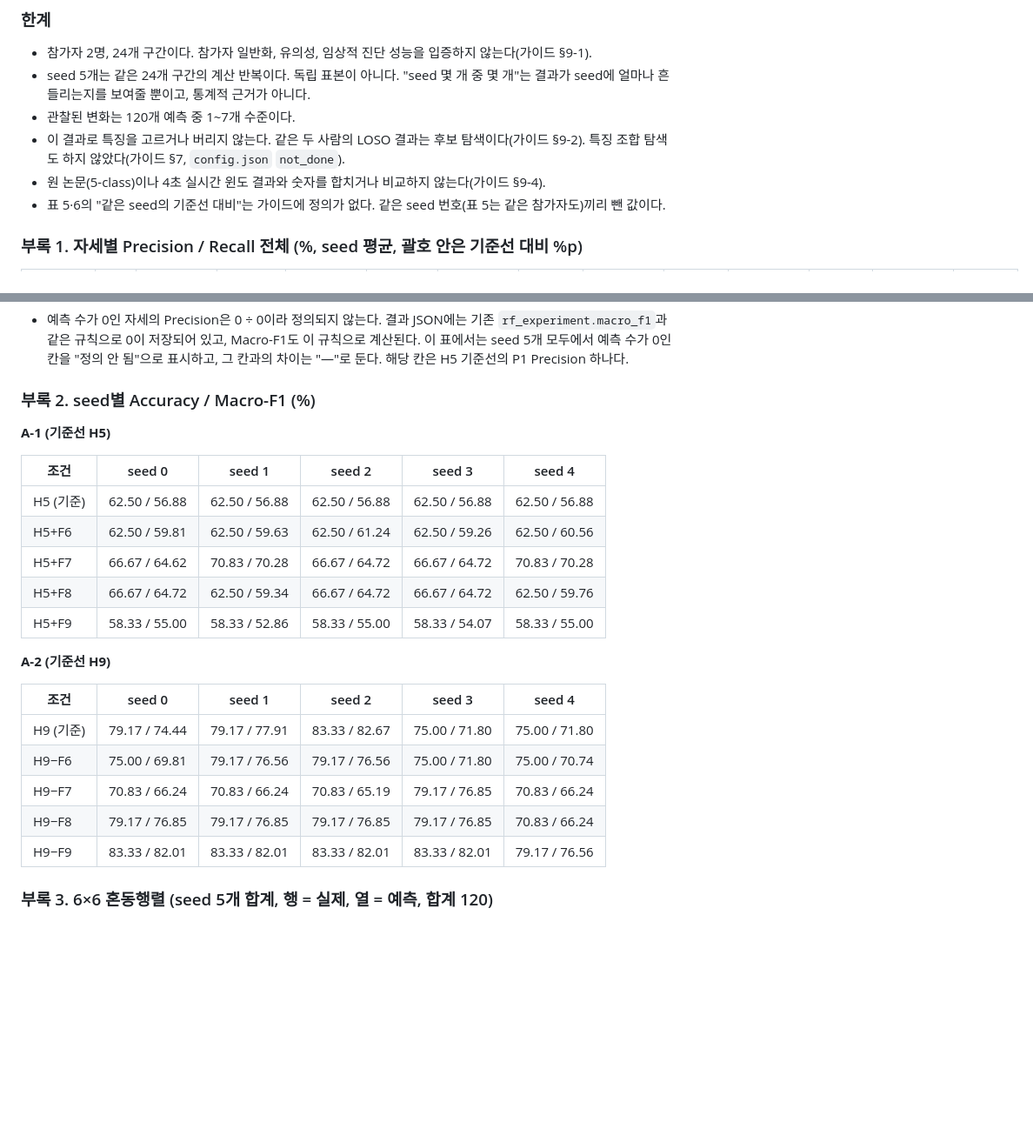
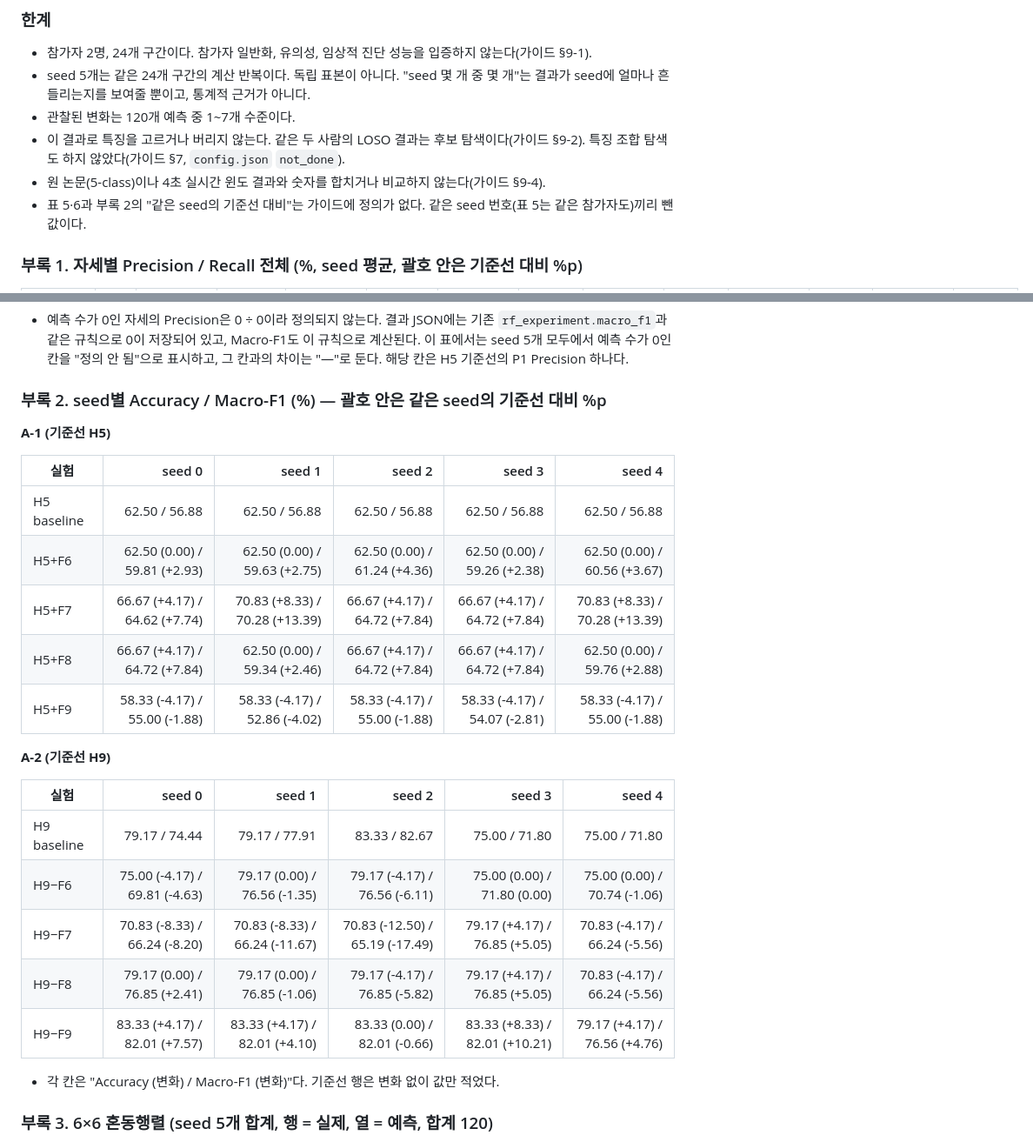
Before and after one commit to woo0208/AIoT, a Markdown page: analysis/teammate_feature_ablation_20261029/summary.md, 2 parts joined by grey strips. Shown at 87% size. Drawn GitHub-style; blank space fills up the shorter version.

Commit message:
research(ablation): add per-seed Macro-F1 deltas to task A summary
Third pre-handoff review of guide task A against the A-3 submission
items ("report each metric with its change from the baseline"):
summary appendix 2 now shows per-seed Accuracy and Macro-F1 with the
same-seed delta for A-1 and A-2; the limitation note covers appendix 2.

Values unchanged (deltas only). Task A is complete with this commit.
Not pushed.

Co-Authored-By: Claude Opus 5.5 <noreply@anthropic.com>

```diff
--- a/analysis/teammate_feature_ablation_20261029/summary.md
+++ b/analysis/teammate_feature_ablation_20261029/summary.md
@@ -165,7 +165,7 @@
 - 관찰된 변화는 120개 예측 중 1~7개 수준이다.
 - 이 결과로 특징을 고르거나 버리지 않는다. 같은 두 사람의 LOSO 결과는 후보 탐색이다(가이드 §9-2). 특징 조합 탐색도 하지 않았다(가이드 §7, `config.json` `not_done`).
 - 원 논문(5-class)이나 4초 실시간 윈도 결과와 숫자를 합치거나 비교하지 않는다(가이드 §9-4).
-- 표 5·6의 "같은 seed의 기준선 대비"는 가이드에 정의가 없다. 같은 seed 번호(표 5는 같은 참가자도)끼리 뺀 값이다.
+- 표 5·6과 부록 2의 "같은 seed의 기준선 대비"는 가이드에 정의가 없다. 같은 seed 번호(표 5는 같은 참가자도)끼리 뺀 값이다.
 
 ### 부록 1. 자세별 Precision / Recall 전체 (%, seed 평균, 괄호 안은 기준선 대비 %p)
 
@@ -184,27 +184,29 @@
 
 - 예측 수가 0인 자세의 Precision은 0 ÷ 0이라 정의되지 않는다. 결과 JSON에는 기존 `rf_experiment.macro_f1`과 같은 규칙으로 0이 저장되어 있고, Macro-F1도 이 규칙으로 계산된다. 이 표에서는 seed 5개 모두에서 예측 수가 0인 칸을 "정의 안 됨"으로 표시하고, 그 칸과의 차이는 "—"로 둔다. 해당 칸은 H5 기준선의 P1 Precision 하나다.
 
-### 부록 2. seed별 Accuracy / Macro-F1 (%)
+### 부록 2. seed별 Accuracy / Macro-F1 (%) — 괄호 안은 같은 seed의 기준선 대비 %p
 
 **A-1 (기준선 H5)**
 
-| 조건 | seed 0 | seed 1 | seed 2 | seed 3 | seed 4 |
-|---|---|---|---|---|---|
-| H5 (기준) | 62.50 / 56.88 | 62.50 / 56.88 | 62.50 / 56.88 | 62.50 / 56.88 | 62.50 / 56.88 |
-| H5+F6 | 62.50 / 59.81 | 62.50 / 59.63 | 62.50 / 61.24 | 62.50 / 59.26 | 62.50 / 60.56 |
-| H5+F7 | 66.67 / 64.62 | 70.83 / 70.28 | 66.67 / 64.72 | 66.67 / 64.72 | 70.83 / 70.28 |
-| H5+F8 | 66.67 / 64.72 | 62.50 / 59.34 | 66.67 / 64.72 | 66.67 / 64.72 | 62.50 / 59.76 |
-| H5+F9 | 58.33 / 55.00 | 58.33 / 52.86 | 58.33 / 55.00 | 58.33 / 54.07 | 58.33 / 55.00 |
+| 실험 | seed 0 | seed 1 | seed 2 | seed 3 | seed 4 |
+|---|---:|---:|---:|---:|---:|
+| H5 baseline | 62.50 / 56.88 | 62.50 / 56.88 | 62.50 / 56.88 | 62.50 / 56.88 | 62.50 / 56.88 |
+| H5+F6 | 62.50 (0.00) / 59.81 (+2.93) | 62.50 (0.00) / 59.63 (+2.75) | 62.50 (0.00) / 61.24 (+4.36) | 62.50 (0.00) / 59.26 (+2.38) | 62.50 (0.00) / 60.56 (+3.67) |
+| H5+F7 | 66.67 (+4.17) / 64.62 (+7.74) | 70.83 (+8.33) / 70.28 (+13.39) | 66.67 (+4.17) / 64.72 (+7.84) | 66.67 (+4.17) / 64.72 (+7.84) | 70.83 (+8.33) / 70.28 (+13.39) |
+| H5+F8 | 66.67 (+4.17) / 64.72 (+7.84) | 62.50 (0.00) / 59.34 (+2.46) | 66.67 (+4.17) / 64.72 (+7.84) | 66.67 (+4.17) / 64.72 (+7.84) | 62.50 (0.00) / 59.76 (+2.88) |
+| H5+F9 | 58.33 (-4.17) / 55.00 (-1.88) | 58.33 (-4.17) / 52.86 (-4.02) | 58.33 (-4.17) / 55.00 (-1.88) | 58.33 (-4.17) / 54.07 (-2.81) | 58.33 (-4.17) / 55.00 (-1.88) |
 
 **A-2 (기준선 H9)**
 
-| 조건 | seed 0 | seed 1 | seed 2 | seed 3 | seed 4 |
-|---|---|---|---|---|---|
-| H9 (기준) | 79.17 / 74.44 | 79.17 / 77.91 | 83.33 / 82.67 | 75.00 / 71.80 | 75.00 / 71.80 |
-| H9−F6 | 75.00 / 69.81 | 79.17 / 76.56 | 79.17 / 76.56 | 75.00 / 71.80 | 75.00 / 70.74 |
-| H9−F7 | 70.83 / 66.24 | 70.83 / 66.24 | 70.83 / 65.19 | 79.17 / 76.85 | 70.83 / 66.24 |
-| H9−F8 | 79.17 / 76.85 | 79.17 / 76.85 | 79.17 / 76.85 | 79.17 / 76.85 | 70.83 / 66.24 |
-| H9−F9 | 83.33 / 82.01 | 83.33 / 82.01 | 83.33 / 82.01 | 83.33 / 82.01 | 79.17 / 76.56 |
+| 실험 | seed 0 | seed 1 | seed 2 | seed 3 | seed 4 |
+|---|---:|---:|---:|---:|---:|
+| H9 baseline | 79.17 / 74.44 | 79.17 / 77.91 | 83.33 / 82.67 | 75.00 / 71.80 | 75.00 / 71.80 |
+| H9−F6 | 75.00 (-4.17) / 69.81 (-4.63) | 79.17 (0.00) / 76.56 (-1.35) | 79.17 (-4.17) / 76.56 (-6.11) | 75.00 (0.00) / 71.80 (0.00) | 75.00 (0.00) / 70.74 (-1.06) |
+| H9−F7 | 70.83 (-8.33) / 66.24 (-8.20) | 70.83 (-8.33) / 66.24 (-11.67) | 70.83 (-12.50) / 65.19 (-17.49) | 79.17 (+4.17) / 76.85 (+5.05) | 70.83 (-4.17) / 66.24 (-5.56) |
+| H9−F8 | 79.17 (0.00) / 76.85 (+2.41) | 79.17 (0.00) / 76.85 (-1.06) | 79.17 (-4.17) / 76.85 (-5.82) | 79.17 (+4.17) / 76.85 (+5.05) | 70.83 (-4.17) / 66.24 (-5.56) |
+| H9−F9 | 83.33 (+4.17) / 82.01 (+7.57) | 83.33 (+4.17) / 82.01 (+4.10) | 83.33 (0.00) / 82.01 (-0.66) | 83.33 (+8.33) / 82.01 (+10.21) | 79.17 (+4.17) / 76.56 (+4.76) |
+
+- 각 칸은 "Accuracy (변화) / Macro-F1 (변화)"다. 기준선 행은 변화 없이 값만 적었다.
 
 ### 부록 3. 6×6 혼동행렬 (seed 5개 합계, 행 = 실제, 열 = 예측, 합계 120)
 
```
